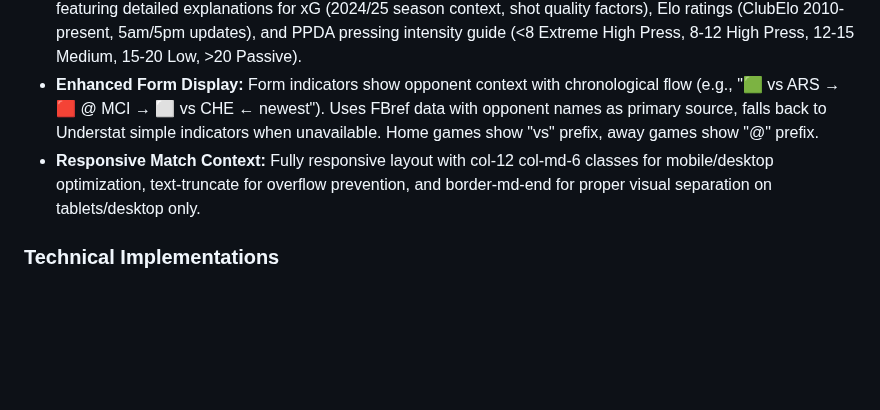
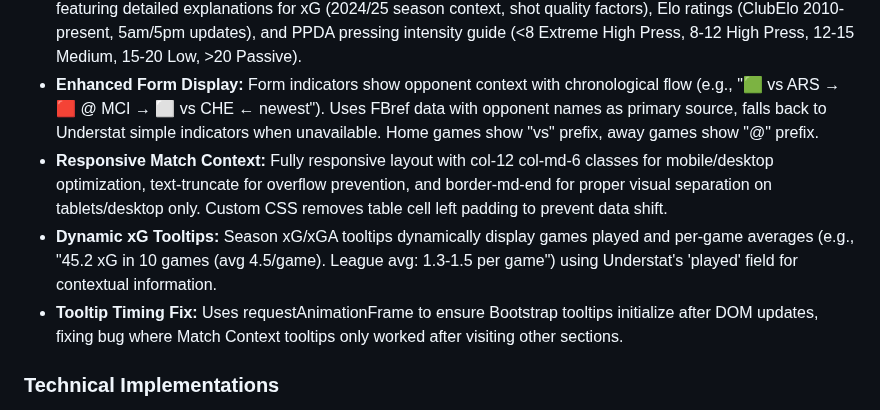
Before and after one commit to NizarNi/football-predictor, a Markdown page: replit.md, the part around the change. Rendered like a GitHub page; blank space fills up the shorter version.

Commit message:
Improve xG tooltips and fix tooltip display issues
Update xG tooltips to show game counts and averages, and implement requestAnimationFrame to fix the delayed display of match context tooltips.

Replit-Commit-Author: Agent
Replit-Commit-Session-Id: 29311085-60f5-4d56-a3c6-8fb413bba7c5
Replit-Commit-Checkpoint-Type: full_checkpoint
Replit-Commit-Screenshot-Url: https://storage.googleapis.com/screenshot-production-us-central1/0e78cfd8-abdd-43cc-9269-905bf7671a48/29311085-60f5-4d56-a3c6-8fb413bba7c5/PPH2lUU

```diff
--- a/replit.md
+++ b/replit.md
@@ -21,7 +21,9 @@ I prefer detailed explanations. Ask before making major changes. I want iterativ
 - **Dark Mode:** Complete dark theme with a toggle for seamless switching, localStorage persistence, and theme-aware chart colors.
 - **Enhanced Tooltips:** Comprehensive tooltip system with min-width: 250px styling to prevent text wrapping, featuring detailed explanations for xG (2024/25 season context, shot quality factors), Elo ratings (ClubElo 2010-present, 5am/5pm updates), and PPDA pressing intensity guide (<8 Extreme High Press, 8-12 High Press, 12-15 Medium, 15-20 Low, >20 Passive).
 - **Enhanced Form Display:** Form indicators show opponent context with chronological flow (e.g., "🟩 vs ARS → 🟥 @ MCI → ⬜ vs CHE ← newest"). Uses FBref data with opponent names as primary source, falls back to Understat simple indicators when unavailable. Home games show "vs" prefix, away games show "@" prefix.
-- **Responsive Match Context:** Fully responsive layout with col-12 col-md-6 classes for mobile/desktop optimization, text-truncate for overflow prevention, and border-md-end for proper visual separation on tablets/desktop only.
+- **Responsive Match Context:** Fully responsive layout with col-12 col-md-6 classes for mobile/desktop optimization, text-truncate for overflow prevention, and border-md-end for proper visual separation on tablets/desktop only. Custom CSS removes table cell left padding to prevent data shift.
+- **Dynamic xG Tooltips:** Season xG/xGA tooltips dynamically display games played and per-game averages (e.g., "45.2 xG in 10 games (avg 4.5/game). League avg: 1.3-1.5 per game") using Understat's 'played' field for contextual information.
+- **Tooltip Timing Fix:** Uses requestAnimationFrame to ensure Bootstrap tooltips initialize after DOM updates, fixing bug where Match Context tooltips only worked after visiting other sections.
 
 ### Technical Implementations
 - **Team Name Normalization:** Implements `fuzzyNormalizeTeamName()` and `normalizeTeamNameForLogo()` with extensive regex patterns and mappings to handle variations and generate correct logo URLs.
```
